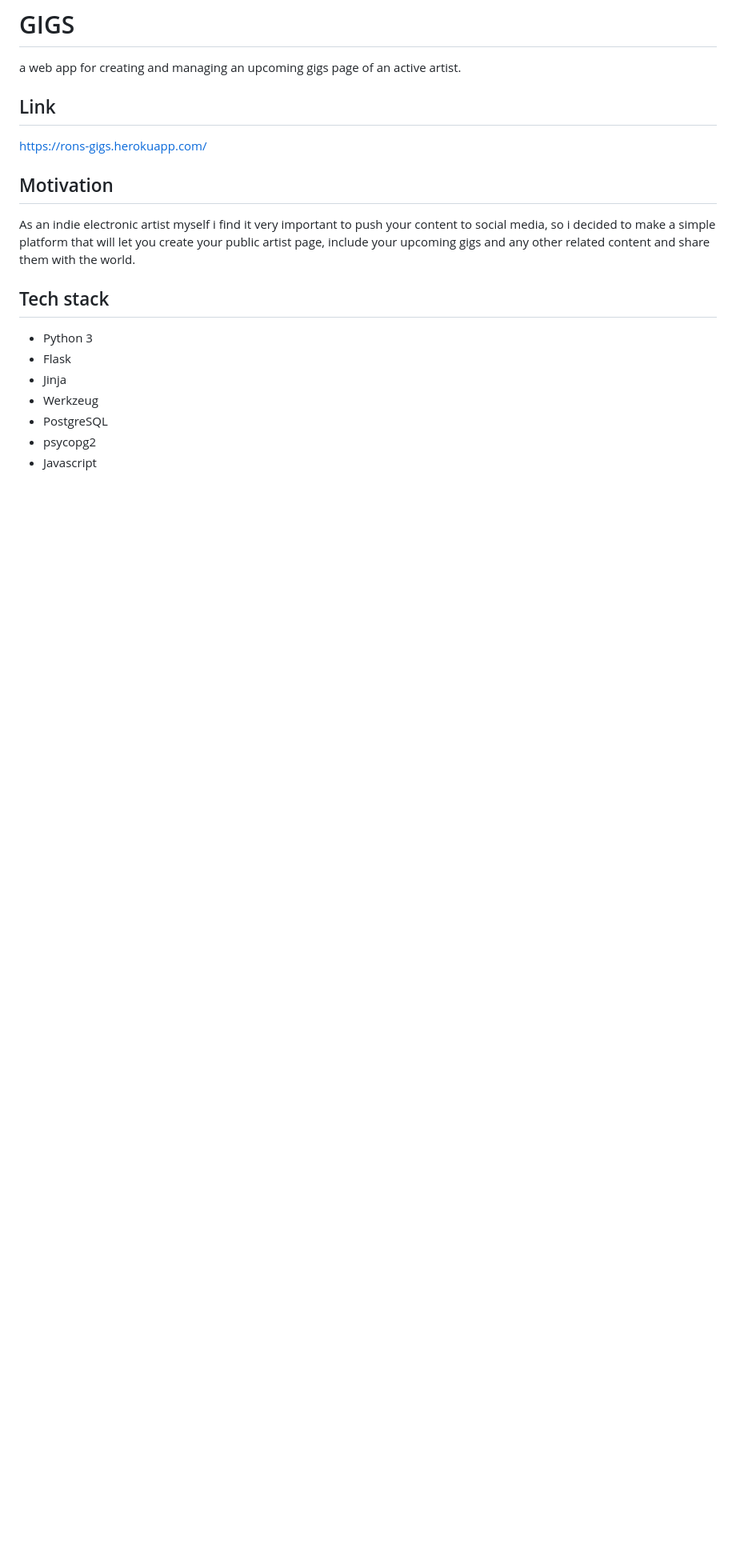
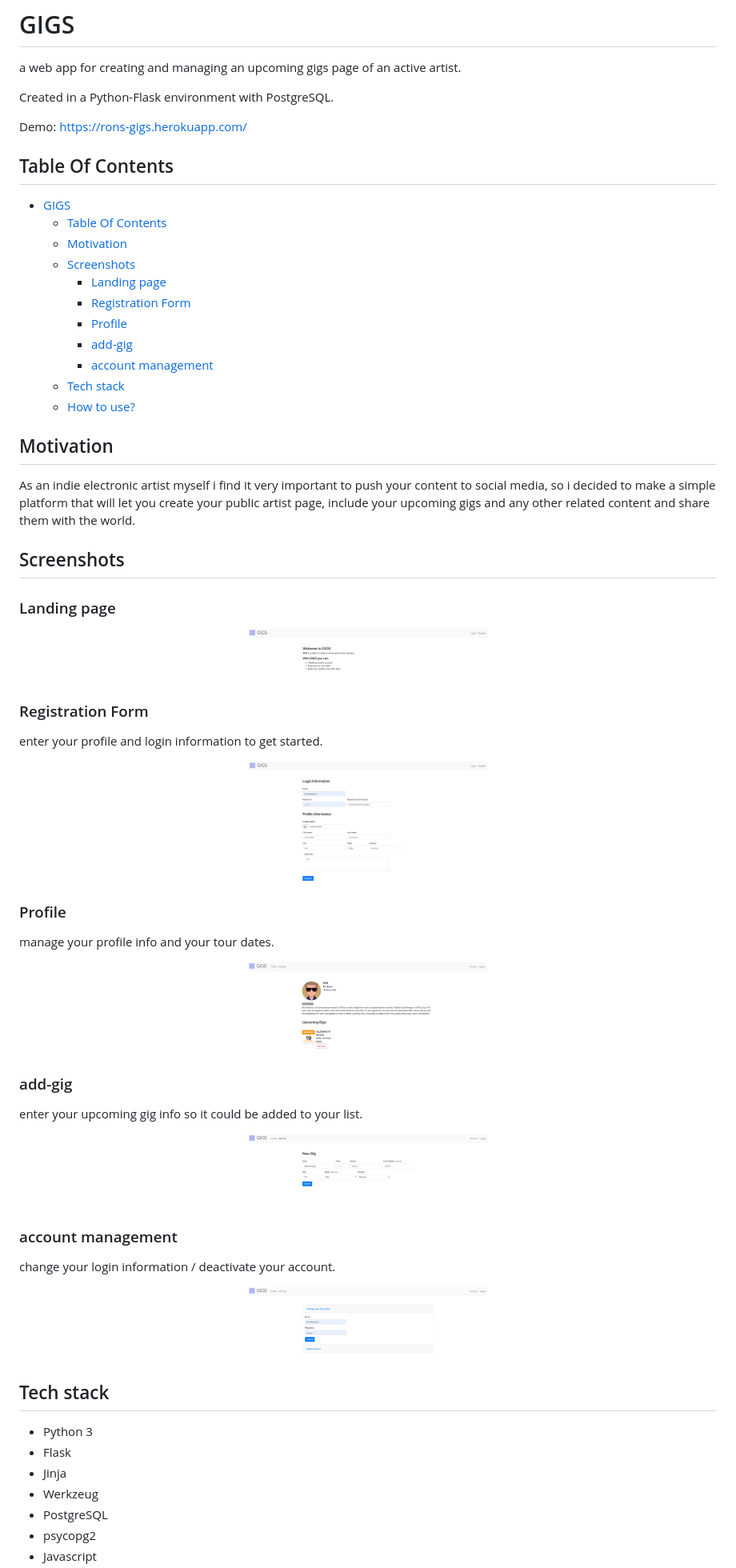
Before and after one commit to RNR1/GIGS, a Markdown page: README.md, the part around the change. Shown: that part at 80% size. Drawn GitHub-style; pictures changed too: assets/account.png (added), assets/add-gig.png (added), assets/landing-page.png (added); blank space fills up the shorter version.

Commit message:
update README and screenshots

```diff
--- a/README.md
+++ b/README.md
@@ -1,12 +1,48 @@
 # GIGS
 a web app for creating and managing an upcoming gigs page of an active artist.
 
-## Link
-https://rons-gigs.herokuapp.com/
+Created in a Python-Flask environment with PostgreSQL.
+
+Demo: https://rons-gigs.herokuapp.com/
+
+## Table Of Contents
+- [GIGS](#gigs)
+  - [Table Of Contents](#table-of-contents)
+  - [Motivation](#motivation)
+  - [Screenshots](#screenshots)
+    - [Landing page](#landing-page)
+    - [Registration Form](#registration-form)
+    - [Profile](#profile)
+    - [add-gig](#add-gig)
+    - [account management](#account-management)
+  - [Tech stack](#tech-stack)
+  - [How to use?](#how-to-use)
+
 
 ## Motivation
 As an indie electronic artist myself i find it very important to push your content to social media, so i decided to make a simple platform that
 will let you create your public artist page, include your upcoming gigs and any other related content and share them with the world.
+
+## Screenshots
+
+### Landing page
+<p align="center"><img src="assets/landing-page.png" width="300" /></p>
+
+### Registration Form
+enter your profile and login information to get started.
+<p align="center"><img src="assets/register.png" width="300" /></p>
+
+### Profile
+manage your profile info and your tour dates.
+<p align="center"><img src="assets/profile.png" width="300" /></p>
+
+### add-gig
+enter your upcoming gig info so it could be added to your list.
+<p align="center"><img src="assets/add-gig.png" width="300" /></p>
+
+### account management
+change your login information / deactivate your account.
+<p align="center"><img src="assets/account.png" width="300" /></p>
 
 ## Tech stack
 - Python 3
```
